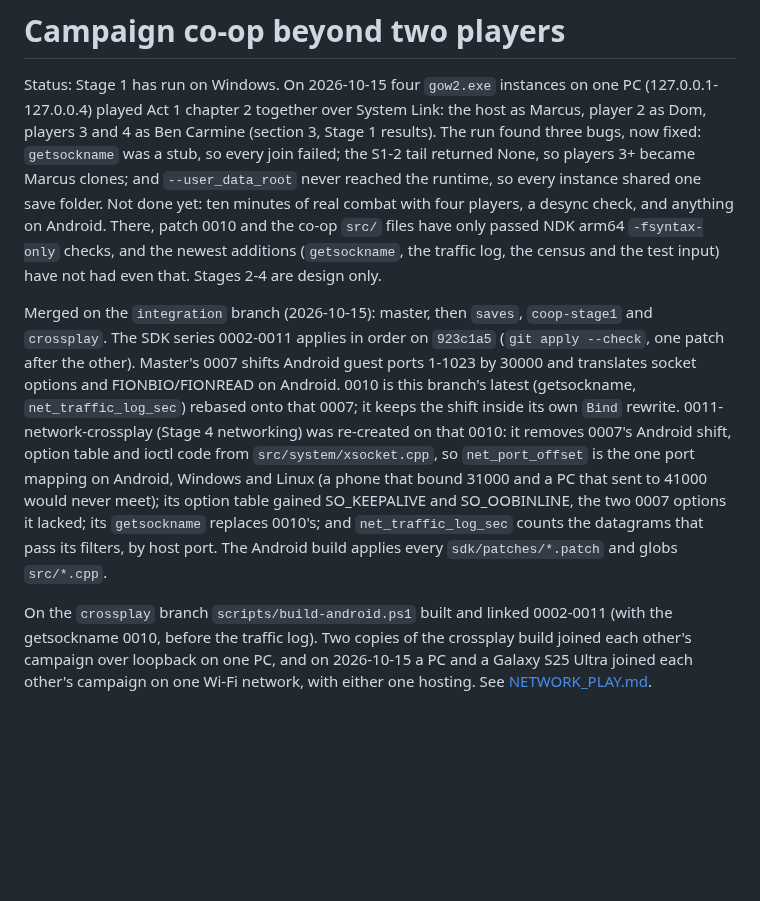
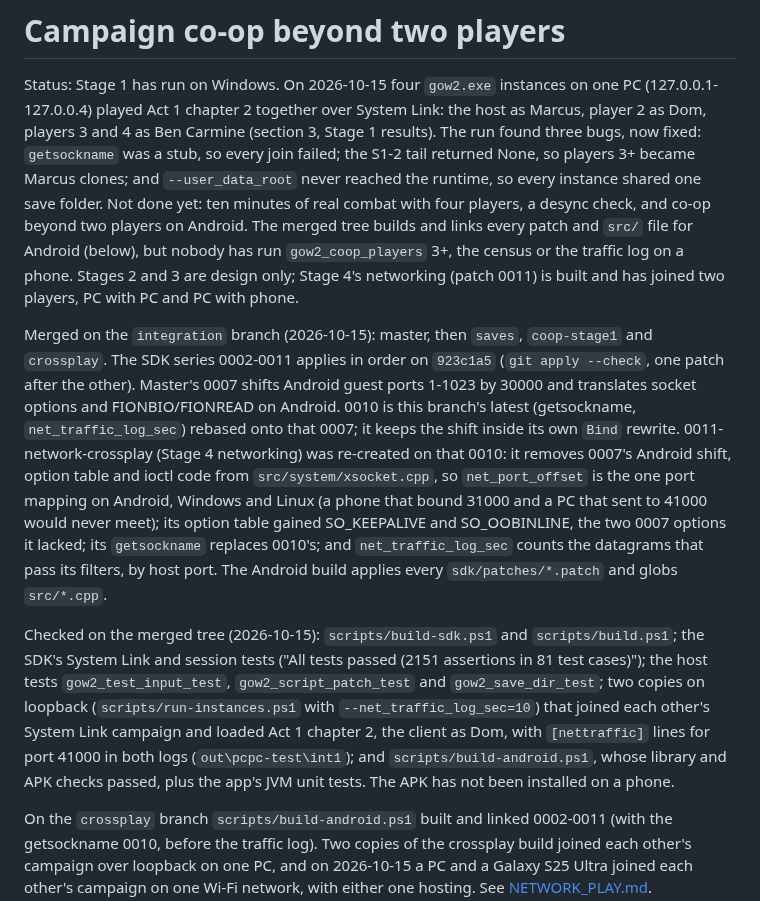
Before and after one commit to JollyRoger606/gears-of-war-2-pc-port, a Markdown page: docs/COOP_N_PLAYERS.md, the part around the change. Rendered like a GitHub page; blank space fills up the shorter version.

Commit message:
docs(coop): status after the merge and what was checked on the merged tree
The status paragraph said the co-op code had only passed -fsyntax-only on Android and that Stages 2-4 were design only; the merged tree now builds every patch and src/ file for Android and Stage 4's networking has joined two players. The checks list names the builds, the 81 SDK test cases, the host tests, the loopback join with net_traffic_log_sec and the Android library and APK checks.

```diff
--- a/docs/COOP_N_PLAYERS.md
+++ b/docs/COOP_N_PLAYERS.md
@@ -6,9 +6,10 @@ player 2 as Dom, players 3 and 4 as Ben Carmine (section 3, Stage 1 results). Th
 bugs, now fixed: `getsockname` was a stub, so every join failed; the S1-2 tail returned None, so
 players 3+ became Marcus clones; and `--user_data_root` never reached the runtime, so every
 instance shared one save folder. Not done yet: ten minutes of real combat with four players, a
-desync check, and anything on Android. There, patch 0010 and the co-op `src/` files have only
-passed NDK arm64 `-fsyntax-only` checks, and the newest additions (`getsockname`, the traffic log,
-the census and the test input) have not had even that. Stages 2-4 are design only.
+desync check, and co-op beyond two players on Android. The merged tree builds and links every
+patch and `src/` file for Android (below), but nobody has run `gow2_coop_players` 3+, the census or
+the traffic log on a phone. Stages 2 and 3 are design only; Stage 4's networking (patch 0011) is
+built and has joined two players, PC with PC and PC with phone.
 
 Merged on the `integration` branch (2026-10-15): master, then `saves`, `coop-stage1` and
 `crossplay`. The SDK series 0002-0011 applies in order on `923c1a5` (`git apply --check`, one patch
@@ -22,6 +23,14 @@ would never meet); its option table gained SO_KEEPALIVE and SO_OOBINLINE, the tw
 lacked; its `getsockname` replaces 0010's; and `net_traffic_log_sec` counts the datagrams that pass
 its filters, by host port. The Android build applies every `sdk/patches/*.patch` and globs
 `src/*.cpp`.
+
+Checked on the merged tree (2026-10-15): `scripts/build-sdk.ps1` and `scripts/build.ps1`; the
+SDK's System Link and session tests ("All tests passed (2151 assertions in 81 test cases)"); the
+host tests `gow2_test_input_test`, `gow2_script_patch_test` and `gow2_save_dir_test`; two copies
+on loopback (`scripts/run-instances.ps1` with `--net_traffic_log_sec=10`) that joined each other's
+System Link campaign and loaded Act 1 chapter 2, the client as Dom, with `[nettraffic]` lines for
+port 41000 in both logs (`out\pcpc-test\int1`); and `scripts/build-android.ps1`, whose library and
+APK checks passed, plus the app's JVM unit tests. The APK has not been installed on a phone.
 
 On the `crossplay` branch `scripts/build-android.ps1` built and linked 0002-0011 (with the
 getsockname 0010, before the traffic log). Two copies of the crossplay build joined each other's
```
